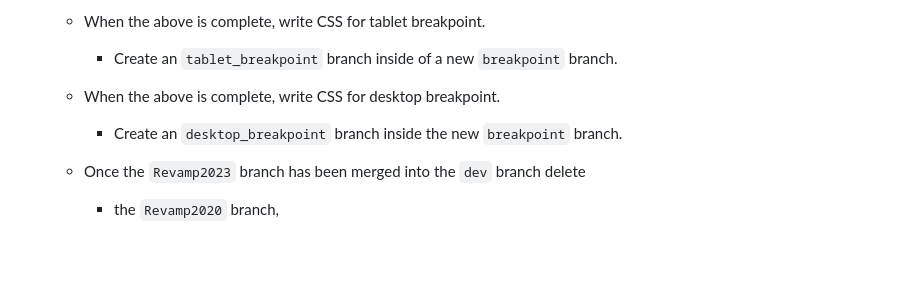
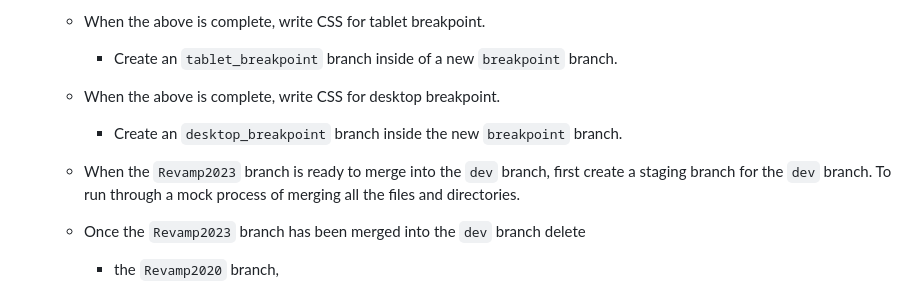
Before and after one commit to JamieBort/Portfolio-Website, a Markdown page: Revamp2023.md, the part around the change. GitHub-like rendering; blank space fills up the shorter version.

```diff
--- a/Revamp2023.md
+++ b/Revamp2023.md
@@ -136,6 +136,8 @@ This file is for keeping track of the `Status` and the tasks that need to be com
 
     - Create an `desktop_breakpoint` branch inside the new `breakpoint` branch.
 
+  - When the `Revamp2023` branch is ready to merge into the `dev` branch, first create a staging branch for the `dev` branch. To run through a mock process of merging all the files and directories.
+
   - Once the `Revamp2023` branch has been merged into the `dev` branch delete
 
     - the `Revamp2020` branch,
```
